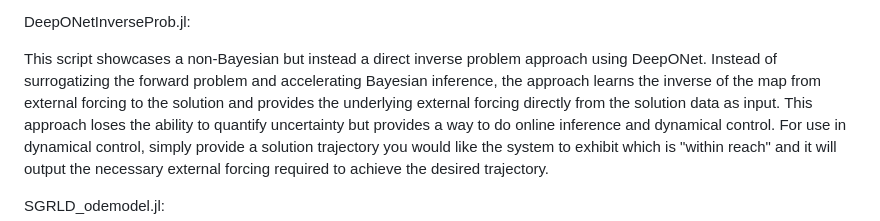
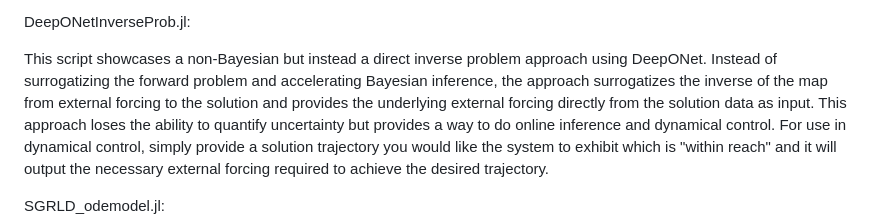
Before and after one commit to ryan-d-graham/InverseProblems, a Markdown page: README.md, the part around the change. GitHub-like rendering.

```diff
--- a/README.md
+++ b/README.md
@@ -15,7 +15,7 @@ are inferred such that what is being done is function-space Bayesian inference.
 DeepONetInverseProb.jl:
 
 This script showcases a non-Bayesian but instead a direct inverse problem approach using DeepONet. Instead of surrogatizing the forward problem and accelerating
-Bayesian inference, the approach learns the inverse of the map from external forcing to the solution and provides the underlying external forcing directly
+Bayesian inference, the approach surrogatizes the inverse of the map from external forcing to the solution and provides the underlying external forcing directly
 from the solution data as input. This approach loses the ability to quantify uncertainty but provides a way to do online inference and dynamical control.
 For use in dynamical control, simply provide a solution trajectory you would like the system to exhibit which is "within reach" and it will output the necessary
 external forcing required to achieve the desired trajectory.
```
